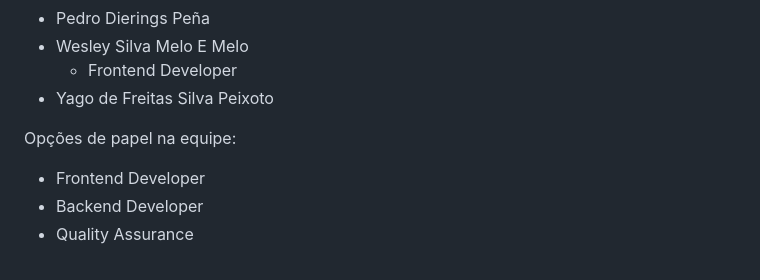
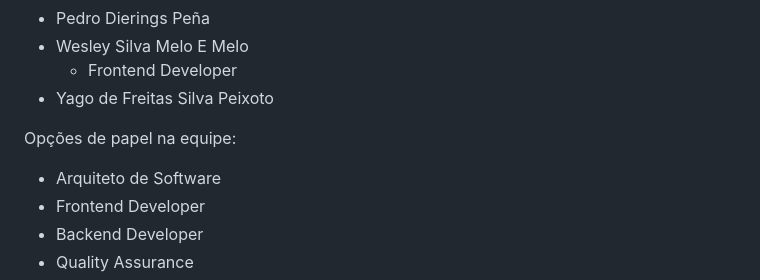
Before and after one commit to rgermangn/how-v, a Markdown page: client-meet1.md, the part around the change. Drawn GitHub-style.

Commit message:
docs: adiciona uma opção para arquiteto de software
Signed-off-by: Roberto German Guedes Neto <robertoguedes@edu.univali.br>

```diff
--- a/client-meet1.md
+++ b/client-meet1.md
@@ -16,6 +16,7 @@ Somos uma equipe de estudantes de Análise e Desenvolvimento de Sistemas que des
 - Yago de Freitas Silva Peixoto
 
 Opções de papel na equipe:
+- Arquiteto de Software
 - Frontend Developer
 - Backend Developer
 - Quality Assurance
```
